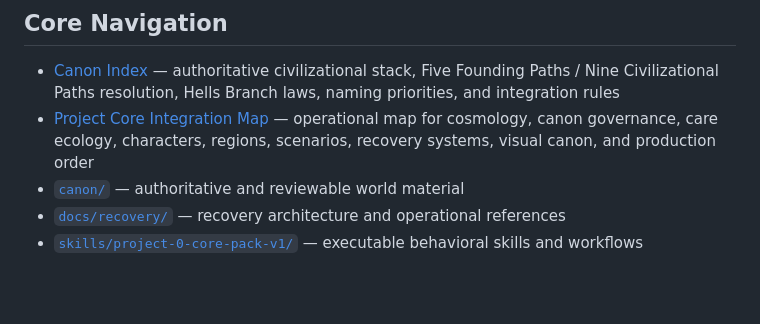
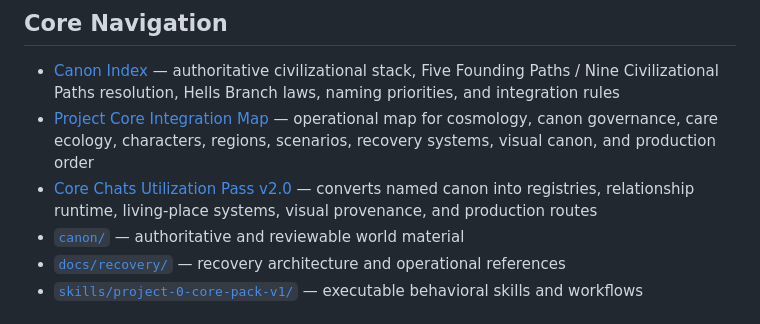
Before and after one commit to simplyabbeyd-pixel/paramecia-core, a Markdown page: README.md, the part around the change. Drawn GitHub-style; blank space fills up the shorter version.

Commit message:
docs: link core chats utilization pass

```diff
--- a/README.md
+++ b/README.md
@@ -6,6 +6,7 @@ Central repository for the Paramecia, Triquel, and Hells Branch lore databases,
 
 - [Canon Index](canon/registries/canon-index.md) — authoritative civilizational stack, Five Founding Paths / Nine Civilizational Paths resolution, Hells Branch laws, naming priorities, and integration rules
 - [Project Core Integration Map](docs/project-core-integration-map.md) — operational map for cosmology, canon governance, care ecology, characters, regions, scenarios, recovery systems, visual canon, and production order
+- [Core Chats Utilization Pass v2.0](docs/core-chats-utilization-pass-v2.md) — converts named canon into registries, relationship runtime, living-place systems, visual provenance, and production routes
 - [`canon/`](canon/) — authoritative and reviewable world material
 - [`docs/recovery/`](docs/recovery/) — recovery architecture and operational references
 - [`skills/project-0-core-pack-v1/`](skills/project-0-core-pack-v1/) — executable behavioral skills and workflows
```
